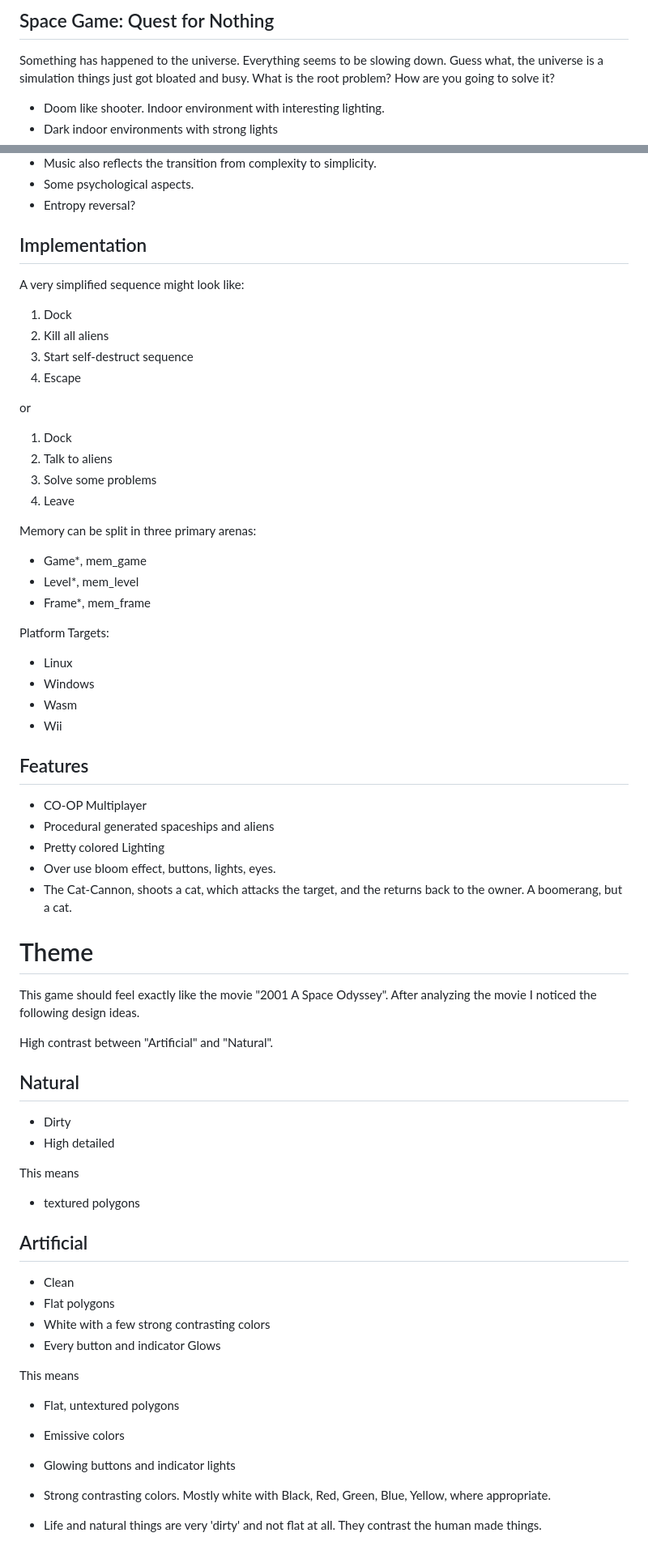
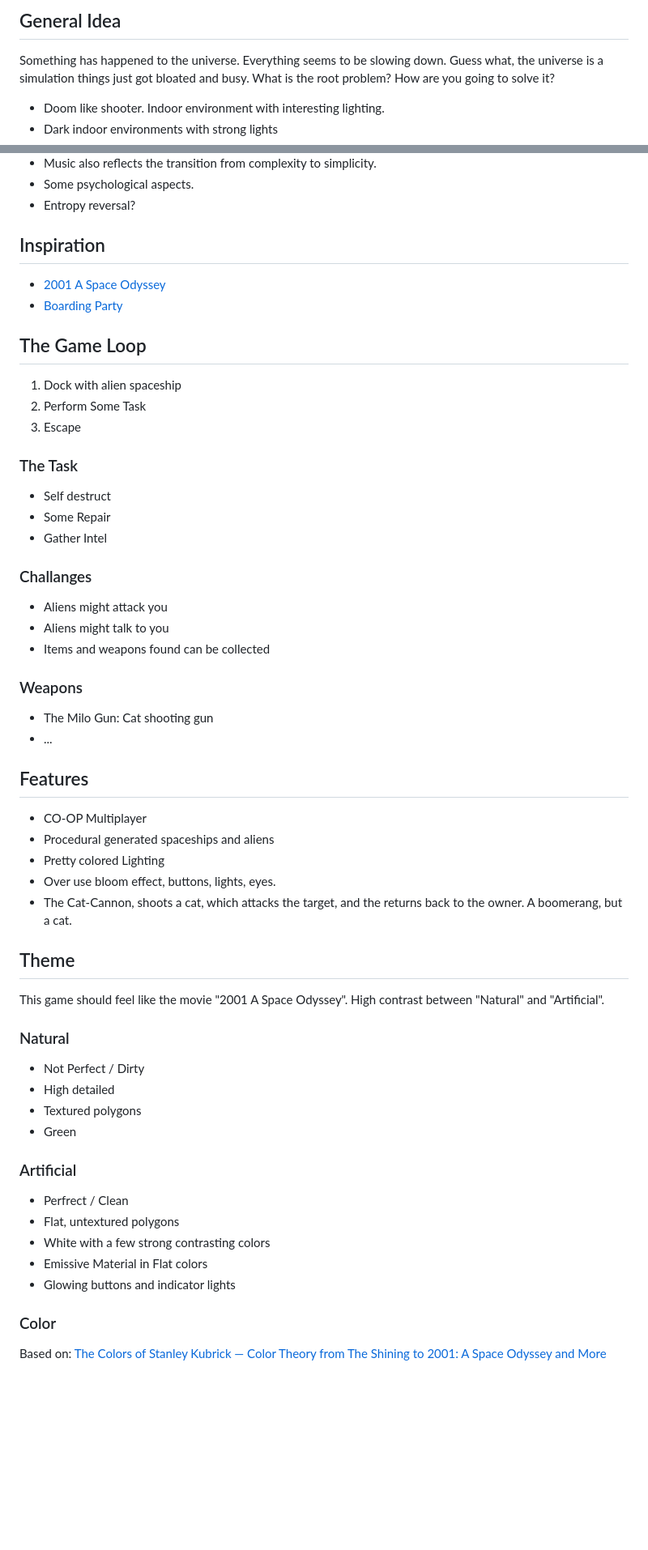
Before and after one commit to TomSmeets/quest-for-nothing, a Markdown page: doc/design.md, 2 parts joined by grey strips. Shown: that part at 81% size. Rendered like a GitHub page; blank space fills up the shorter version.

```diff
--- a/doc/design.md
+++ b/doc/design.md
@@ -19,5 +29,5 @@ I don't care too much about the end result. I like the journey too much.
 
-## Space Game: Quest for Nothing
+## General Idea
 Something has happened to the universe. Everything seems to be slowing down.
 Guess what, the universe is a simulation things just got bloated and busy.
 What is the root problem? How are you going to solve it?
@@ -32,70 +42,58 @@ What is the root problem? How are you going to solve it?
 - Some psychological aspects.
 - Entropy reversal?
 
-## Implementation
-A very simplified sequence might look like:
+## Inspiration
 
-1. Dock
-2. Kill all aliens
-3. Start self-destruct sequence
-4. Escape
+- [2001 A Space Odyssey](https://www.imdb.com/title/tt0062622/)
+- [Boarding Party](https://steamcommunity.com/sharedfiles/filedetails/?id=889907960)
 
-or
+## The Game Loop
 
-1. Dock
-2. Talk to aliens
-3. Solve some problems
-4. Leave
+1. Dock with alien spaceship
+2. Perform Some Task
+3. Escape
 
-Memory can be split in three primary arenas:
-- Game*,  mem_game
-- Level*, mem_level
-- Frame*, mem_frame
+### The Task
+- Self destruct
+- Some Repair
+- Gather Intel
 
-Platform Targets:
-- Linux
-- Windows
-- Wasm
-- Wii
+### Challanges
+- Aliens might attack you
+- Aliens might talk to you
+- Items and weapons found can be collected
 
+### Weapons
+- The Milo Gun: Cat shooting gun
+- ...
 
 ## Features
-
 - CO-OP Multiplayer
 - Procedural generated spaceships and aliens
 - Pretty colored Lighting
 - Over use bloom effect, buttons, lights, eyes.
 - The Cat-Cannon, shoots a cat, which attacks the target, and the returns back to the owner. A boomerang, but a cat.
 
-# Theme
+## Theme
 
-This game should feel exactly like the movie "2001 A Space Odyssey".
-After analyzing the movie I noticed the following design ideas.
+This game should feel like the movie "2001 A Space Odyssey".
+High contrast between "Natural" and "Artificial".
 
-High contrast between "Artificial" and "Natural".
+### Natural
+- Not Perfect / Dirty
+- High detailed
+- Textured polygons
+- Green
 
-## Natural
+### Artificial
+- Perfrect / Clean
+- Flat, untextured polygons
+- White with a few strong contrasting colors
+- Emissive Material in Flat colors
+- Glowing buttons and indicator lights
 
-- Dirty
-- High detailed
 
-This means
+### Color
 
-- textured polygons
+Based on: [The Colors of Stanley Kubrick — Color Theory from The Shining to 2001: A Space Odyssey and More](https://www.youtube.com/watch?v=yVdhm9P8I6o)
 
-## Artificial
-
-- Clean
-- Flat polygons
-- White with a few strong contrasting colors
-- Every button and indicator Glows
-
-This means
-
-- Flat, untextured polygons
-- Emissive colors
-
-- Glowing buttons and indicator lights
-- Strong contrasting colors. Mostly white with Black, Red, Green, Blue, Yellow, where appropriate.
-- Life and natural things are very 'dirty' and not flat at all. They contrast the human made things.
-
```
Also changed, not shown: other parts of doc/design.md (+29 -38 lines), doc/memory.md (+15 -15 lines), doc/programming.md (+7 -2 lines).
